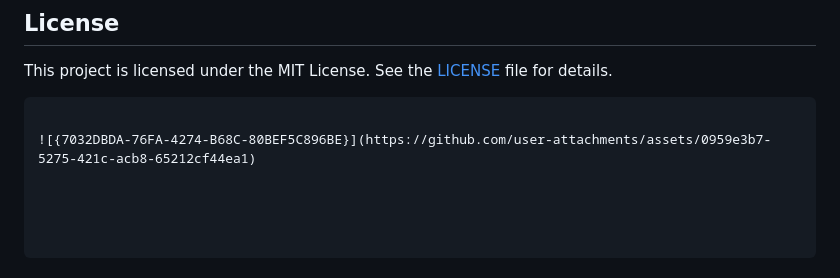
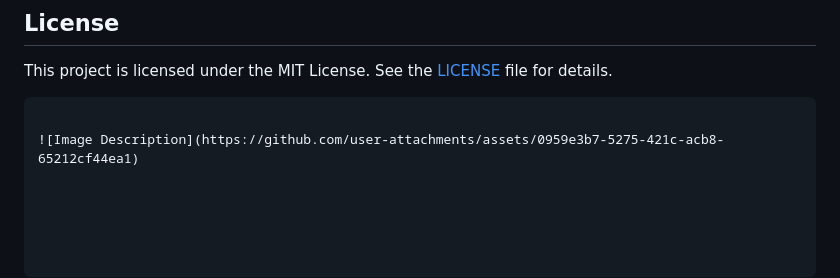
Before and after one commit to mohalkarushikesh/SummarizeX, a Markdown page: README.md, the part around the change. Drawn GitHub-style.

````diff
--- a/README.md
+++ b/README.md
@@ -88,4 +88,4 @@ Contributions are welcome! Please feel free to submit a pull request or open an
 This project is licensed under the MIT License. See the [LICENSE](LICENSE) file for details.
 ```
 
-![{7032DBDA-76FA-4274-B68C-80BEF5C896BE}](https://github.com/user-attachments/assets/0959e3b7-5275-421c-acb8-65212cf44ea1)
+![Image Description](https://github.com/user-attachments/assets/0959e3b7-5275-421c-acb8-65212cf44ea1)
````
